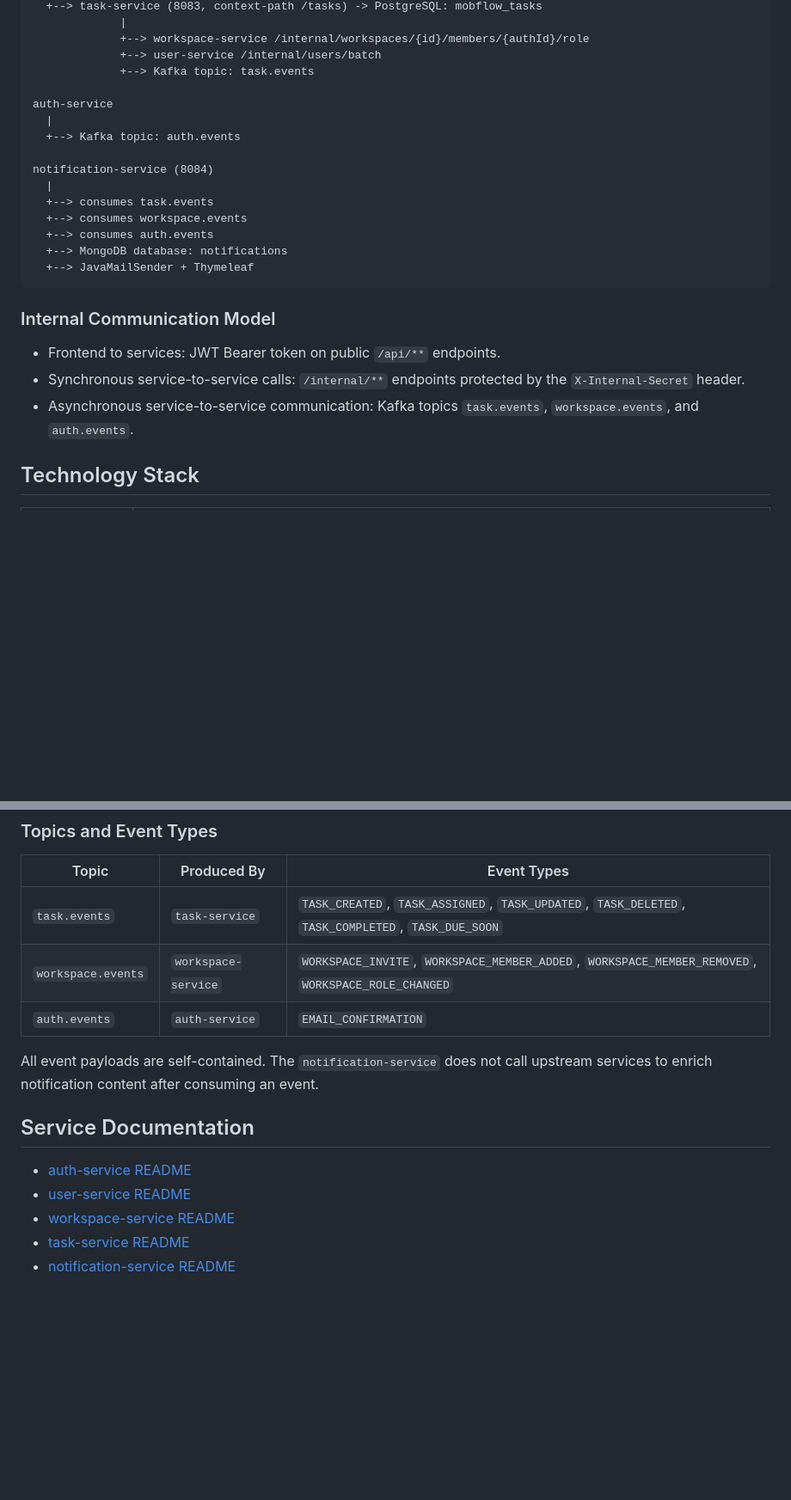
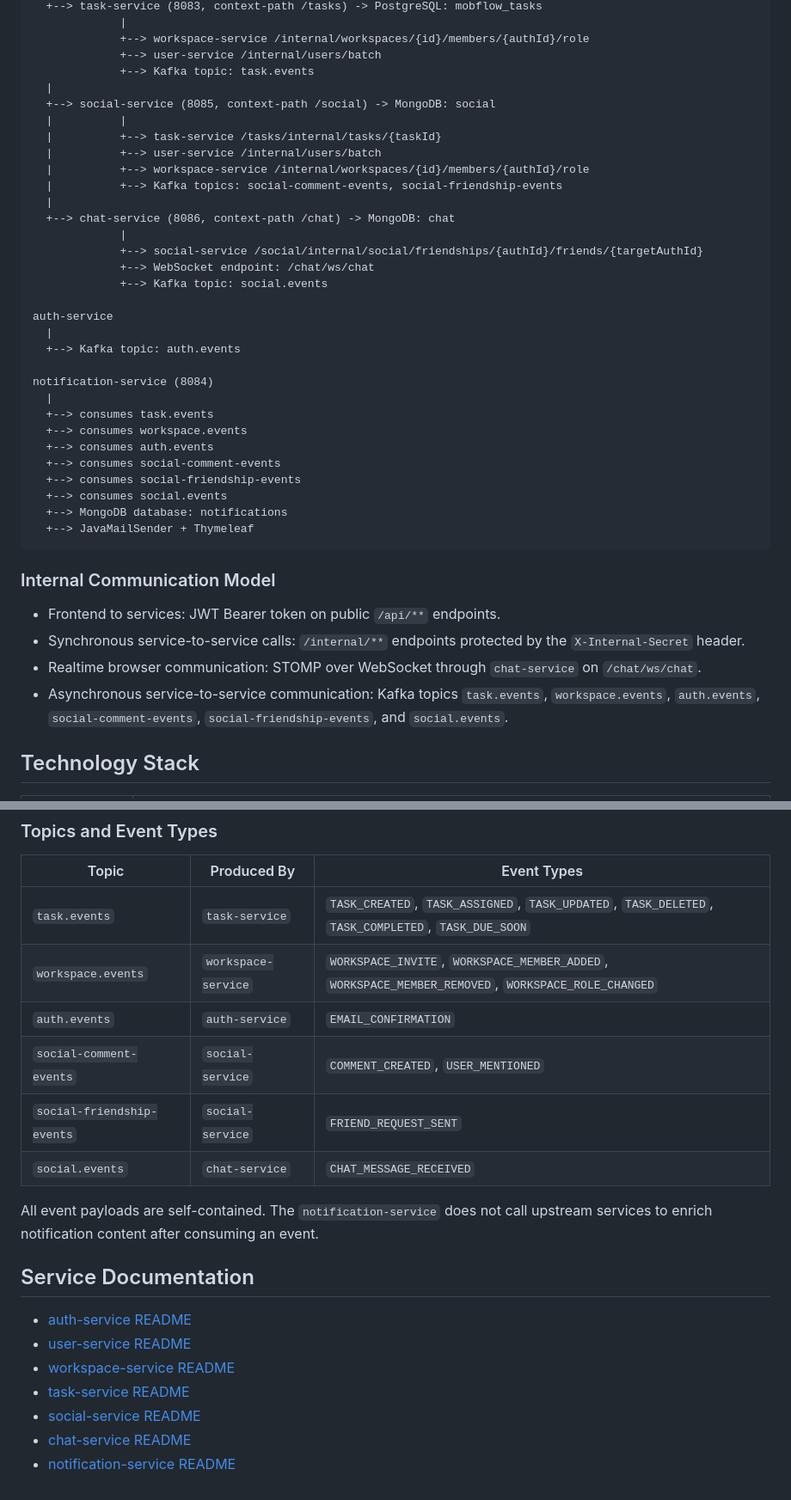
Before and after one commit to sidhantpande/Collabrix, a Markdown page: README.md, 2 parts joined by grey strips. Shown at 86% size. GitHub-like rendering; blank space fills up the shorter version.

Commit message:
docs: document social and chat services

````diff
--- a/README.md
+++ b/README.md
@@ -33,6 +33,19 @@ web-app (Angular 21)
              +--> workspace-service /internal/workspaces/{id}/members/{authId}/role
              +--> user-service /internal/users/batch
              +--> Kafka topic: task.events
+  |
+  +--> social-service (8085, context-path /social) -> MongoDB: social
+  |          |
+  |          +--> task-service /tasks/internal/tasks/{taskId}
+  |          +--> user-service /internal/users/batch
+  |          +--> workspace-service /internal/workspaces/{id}/members/{authId}/role
+  |          +--> Kafka topics: social-comment-events, social-friendship-events
+  |
+  +--> chat-service (8086, context-path /chat) -> MongoDB: chat
+             |
+             +--> social-service /social/internal/social/friendships/{authId}/friends/{targetAuthId}
+             +--> WebSocket endpoint: /chat/ws/chat
+             +--> Kafka topic: social.events
 
 auth-service
   |
@@ -43,6 +56,9 @@ notification-service (8084)
   +--> consumes task.events
   +--> consumes workspace.events
   +--> consumes auth.events
+  +--> consumes social-comment-events
+  +--> consumes social-friendship-events
+  +--> consumes social.events
   +--> MongoDB database: notifications
   +--> JavaMailSender + Thymeleaf
 ```
@@ -51,7 +67,8 @@ notification-service (8084)
 
 - Frontend to services: JWT Bearer token on public `/api/**` endpoints.
 - Synchronous service-to-service calls: `/internal/**` endpoints protected by the `X-Internal-Secret` header.
-- Asynchronous service-to-service communication: Kafka topics `task.events`, `workspace.events`, and `auth.events`.
+- Realtime browser communication: STOMP over WebSocket through `chat-service` on `/chat/ws/chat`.
+- Asynchronous service-to-service communication: Kafka topics `task.events`, `workspace.events`, `auth.events`, `social-comment-events`, `social-friendship-events`, and `social.events`.
 
 ## Technology Stack
 
@@ -217,6 +240,9 @@ Kafka is used for cross-service notifications. Producers serialize self-containe
 | `task.events` | `task-service` | `TASK_CREATED`, `TASK_ASSIGNED`, `TASK_UPDATED`, `TASK_DELETED`, `TASK_COMPLETED`, `TASK_DUE_SOON` |
 | `workspace.events` | `workspace-service` | `WORKSPACE_INVITE`, `WORKSPACE_MEMBER_ADDED`, `WORKSPACE_MEMBER_REMOVED`, `WORKSPACE_ROLE_CHANGED` |
 | `auth.events` | `auth-service` | `EMAIL_CONFIRMATION` |
+| `social-comment-events` | `social-service` | `COMMENT_CREATED`, `USER_MENTIONED` |
+| `social-friendship-events` | `social-service` | `FRIEND_REQUEST_SENT` |
+| `social.events` | `chat-service` | `CHAT_MESSAGE_RECEIVED` |
 
 All event payloads are self-contained. The `notification-service` does not call upstream services to enrich notification content after consuming an event.
 
@@ -226,4 +252,6 @@ All event payloads are self-contained. The `notification-service` does not call
 - [user-service README](user-service/README.md)
 - [workspace-service README](workspace-service/README.md)
 - [task-service README](task-service/README.md)
+- [social-service README](social-service/README.md)
+- [chat-service README](chat-service/README.md)
 - [notification-service README](notification-service/README.md)
````
Also changed, not shown: other parts of README.md (+6 -0 lines), chat-service/README.md (added, +80 -0 lines), social-service/README.md (added, +79 -0 lines).
